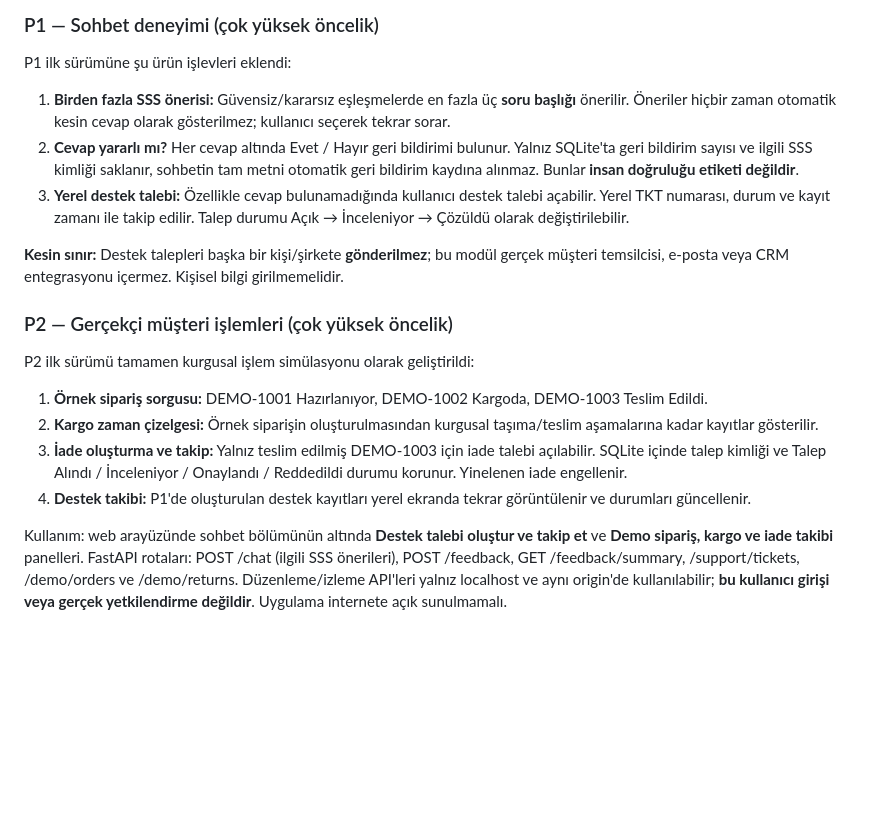
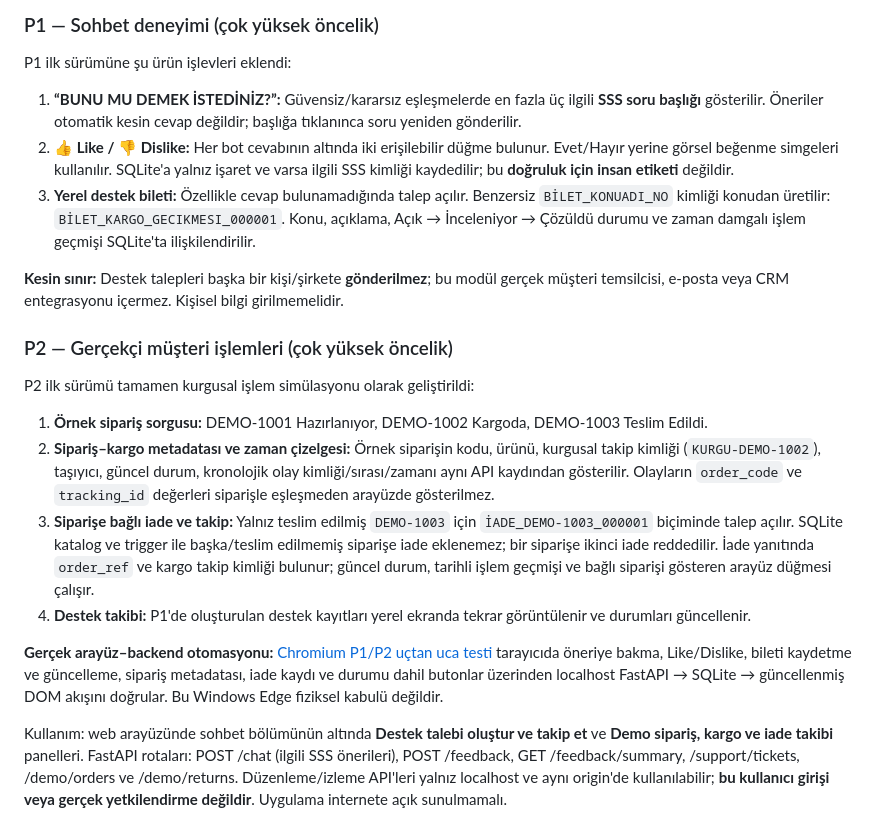
Before and after one commit to seydivakkas/FAQBot, a Markdown page: README.md, the part around the change. Drawn GitHub-style; blank space fills up the shorter version.

Commit message:
docs(P1-P2): BUNU MU DEMEK İSTEDİNİZ, Like/Dislike, BİLET kimliği ve kargo-iade ilişkilerini README'de belgele

```diff
--- a/README.md
+++ b/README.md
@@ -103,9 +103,9 @@ Bu bölüm, mevcut ürünün gerçek işlevleri ile daha sonra geliştirilecek f
 
 P1 ilk sürümüne şu ürün işlevleri eklendi:
 
-1. **Birden fazla SSS önerisi:** Güvensiz/kararsız eşleşmelerde en fazla üç **soru başlığı** önerilir. Öneriler hiçbir zaman otomatik kesin cevap olarak gösterilmez; kullanıcı seçerek tekrar sorar.
-2. **Cevap yararlı mı?** Her cevap altında Evet / Hayır geri bildirimi bulunur. Yalnız SQLite'ta geri bildirim sayısı ve ilgili SSS kimliği saklanır, sohbetin tam metni otomatik geri bildirim kaydına alınmaz. Bunlar **insan doğruluğu etiketi değildir**.
-3. **Yerel destek talebi:** Özellikle cevap bulunamadığında kullanıcı destek talebi açabilir. Yerel TKT numarası, durum ve kayıt zamanı ile takip edilir. Talep durumu Açık → İnceleniyor → Çözüldü olarak değiştirilebilir.
+1. **“BUNU MU DEMEK İSTEDİNİZ?”:** Güvensiz/kararsız eşleşmelerde en fazla üç ilgili **SSS soru başlığı** gösterilir. Öneriler otomatik kesin cevap değildir; başlığa tıklanınca soru yeniden gönderilir.
+2. **👍 Like / 👎 Dislike:** Her bot cevabının altında iki erişilebilir düğme bulunur. Evet/Hayır yerine görsel beğenme simgeleri kullanılır. SQLite'a yalnız işaret ve varsa ilgili SSS kimliği kaydedilir; bu **doğruluk için insan etiketi** değildir.
+3. **Yerel destek bileti:** Özellikle cevap bulunamadığında talep açılır. Benzersiz `BİLET_KONUADI_NO` kimliği konudan üretilir: `BİLET_KARGO_GECIKMESI_000001`. Konu, açıklama, Açık → İnceleniyor → Çözüldü durumu ve zaman damgalı işlem geçmişi SQLite'ta ilişkilendirilir.
 
 **Kesin sınır:** Destek talepleri başka bir kişi/şirkete **gönderilmez**; bu modül gerçek müşteri temsilcisi, e-posta veya CRM entegrasyonu içermez. Kişisel bilgi girilmemelidir.
 
@@ -114,9 +114,11 @@ P1 ilk sürümüne şu ürün işlevleri eklendi:
 P2 ilk sürümü tamamen kurgusal işlem simülasyonu olarak geliştirildi:
 
 1. **Örnek sipariş sorgusu:** DEMO-1001 Hazırlanıyor, DEMO-1002 Kargoda, DEMO-1003 Teslim Edildi.
-2. **Kargo zaman çizelgesi:** Örnek siparişin oluşturulmasından kurgusal taşıma/teslim aşamalarına kadar kayıtlar gösterilir.
-3. **İade oluşturma ve takip:** Yalnız teslim edilmiş DEMO-1003 için iade talebi açılabilir. SQLite içinde talep kimliği ve Talep Alındı / İnceleniyor / Onaylandı / Reddedildi durumu korunur. Yinelenen iade engellenir.
+2. **Sipariş–kargo metadatası ve zaman çizelgesi:** Örnek siparişin kodu, ürünü, kurgusal takip kimliği (`KURGU-DEMO-1002`), taşıyıcı, güncel durum, kronolojik olay kimliği/sırası/zamanı aynı API kaydından gösterilir. Olayların `order_code` ve `tracking_id` değerleri siparişle eşleşmeden arayüzde gösterilmez.
+3. **Siparişe bağlı iade ve takip:** Yalnız teslim edilmiş `DEMO-1003` için `İADE_DEMO-1003_000001` biçiminde talep açılır. SQLite katalog ve trigger ile başka/teslim edilmemiş siparişe iade eklenemez; bir siparişe ikinci iade reddedilir. İade yanıtında `order_ref` ve kargo takip kimliği bulunur; güncel durum, tarihli işlem geçmişi ve bağlı siparişi gösteren arayüz düğmesi çalışır.
 4. **Destek takibi:** P1'de oluşturulan destek kayıtları yerel ekranda tekrar görüntülenir ve durumları güncellenir.
+
+**Gerçek arayüz–backend otomasyonu:** [Chromium P1/P2 uçtan uca testi](https://github.com/seydivakkas/FAQBot/actions/workflows/p1-p2-browser-e2e.yml) tarayıcıda öneriye bakma, Like/Dislike, bileti kaydetme ve güncelleme, sipariş metadatası, iade kaydı ve durumu dahil butonlar üzerinden localhost FastAPI → SQLite → güncellenmiş DOM akışını doğrular. Bu Windows Edge fiziksel kabulü değildir.
 
 Kullanım: web arayüzünde sohbet bölümünün altında **Destek talebi oluştur ve takip et** ve **Demo sipariş, kargo ve iade takibi** panelleri. FastAPI rotaları: POST /chat (ilgili SSS önerileri), POST /feedback, GET /feedback/summary, /support/tickets, /demo/orders ve /demo/returns. Düzenleme/izleme API'leri yalnız localhost ve aynı origin'de kullanılabilir; **bu kullanıcı girişi veya gerçek yetkilendirme değildir**. Uygulama internete açık sunulmamalı.
 
```
